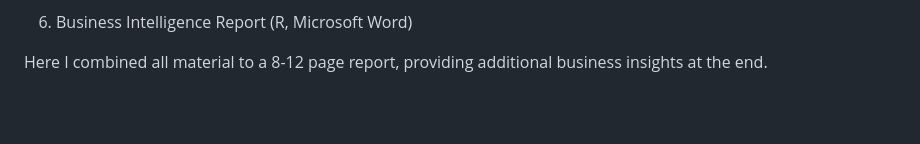
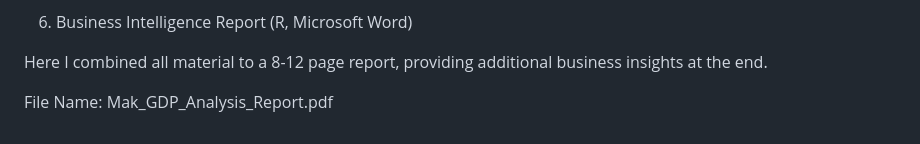
Before and after one commit to benmak25/U---DataAnalysisProject, a Markdown page: README.md, the part around the change. Rendered like a GitHub page; blank space fills up the shorter version.

Commit message:
Add file name for GDP analysis report in README

```diff
--- a/README.md
+++ b/README.md
@@ -84,3 +84,5 @@ Time Series Plots - Multi-line chart showing GDP trends with event annotations
 6.  Business Intelligence Report (R, Microsoft Word)
 
 Here I combined all material to a 8-12 page report, providing additional business insights at the end.
+
+File Name: Mak_GDP_Analysis_Report.pdf
```
